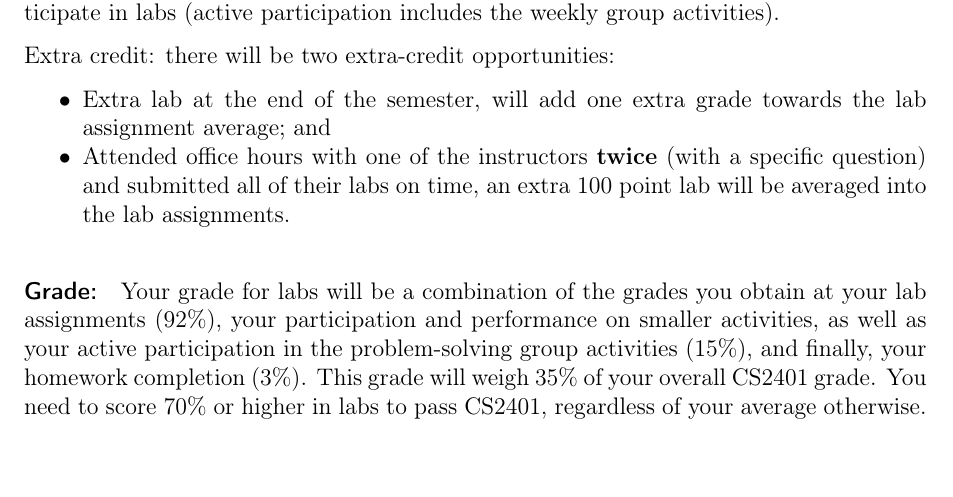
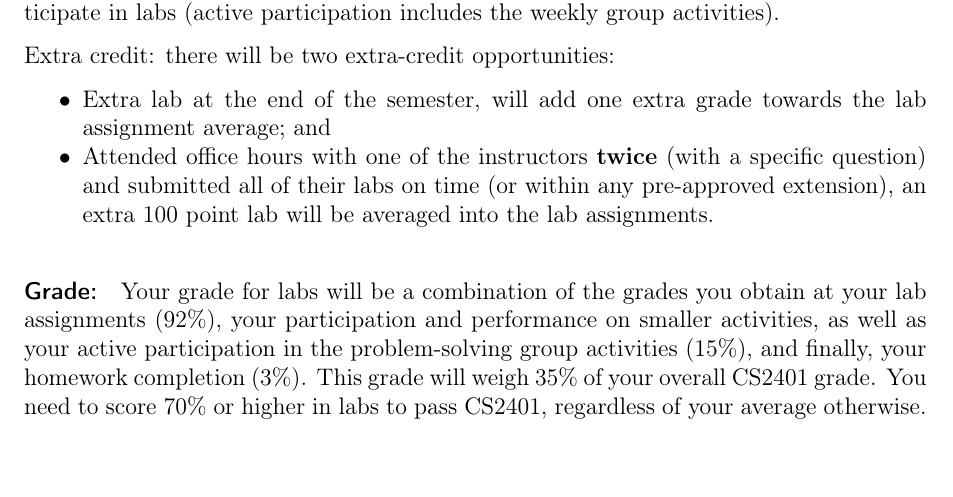
Before and after one commit to deblasiolab/cs2401-documents, a LaTeX document (syllabus.tex): part of page 7 of 11, cut so that both start at the same text. The pictures show the PDF file syllabus.pdf that the author committed with the source.

Commit message:
F21 Release v1.0

```diff
--- a/syllabus.tex
+++ b/syllabus.tex
@@ -349,7 +349,7 @@ You are expected to take an active part in these activities.
 Extra credit: there will be two extra-credit opportunities:
 \begin{itemize}
 \item Extra lab at the end of the semester, will add one extra grade towards the lab assignment average; and
-\item Attended office hours with one of the instructors \textbf{twice} (with a specific question) and submitted all of their labs on time, an extra 100 point lab will be averaged into the lab assignments.
+\item Attended office hours with one of the instructors \textbf{twice} (with a specific question) and submitted all of their labs on time (or within any pre-approved extension), an extra 100 point lab will be averaged into the lab assignments.
 \end{itemize}
 
 \paragraph{Grade:} Your grade for labs will be a combination of the grades you obtain at your lab assignments (92\%), your participation and performance on smaller activities, as well as your active participation in the problem-solving group activities (15\%), and finally, your homework completion (3\%).
```
Also changed, not shown: syllabus.pdf.
